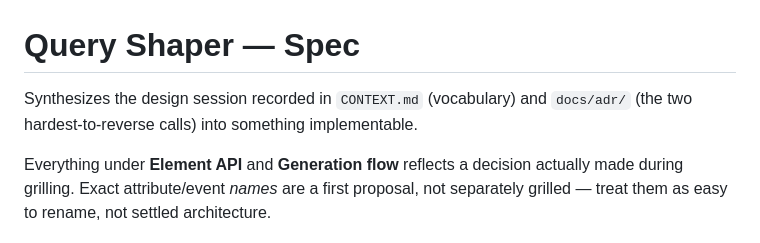
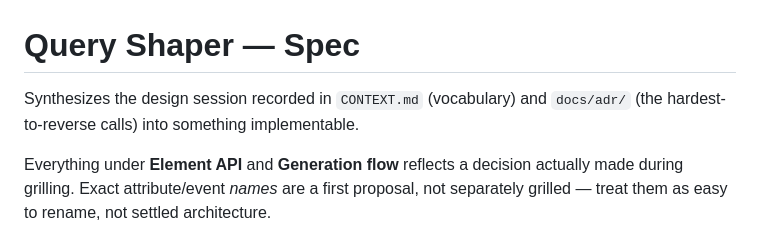
Before and after one commit to internetarchive/query-shaper, a Markdown page: SPEC.md, the part around the change. GitHub-like rendering.

```diff
--- a/SPEC.md
+++ b/SPEC.md
@@ -1,7 +1,7 @@
 # Query Shaper — Spec
 
 Synthesizes the design session recorded in `CONTEXT.md` (vocabulary) and
-`docs/adr/` (the two hardest-to-reverse calls) into something implementable.
+`docs/adr/` (the hardest-to-reverse calls) into something implementable.
 
 Everything under **Element API** and **Generation flow** reflects a decision
 actually made during grilling. Exact attribute/event _names_ are a first
```
Also changed, not shown: docs/adr/0003-resend-fields-per-prompt-not-primed.md (added, +65 -0 lines).
